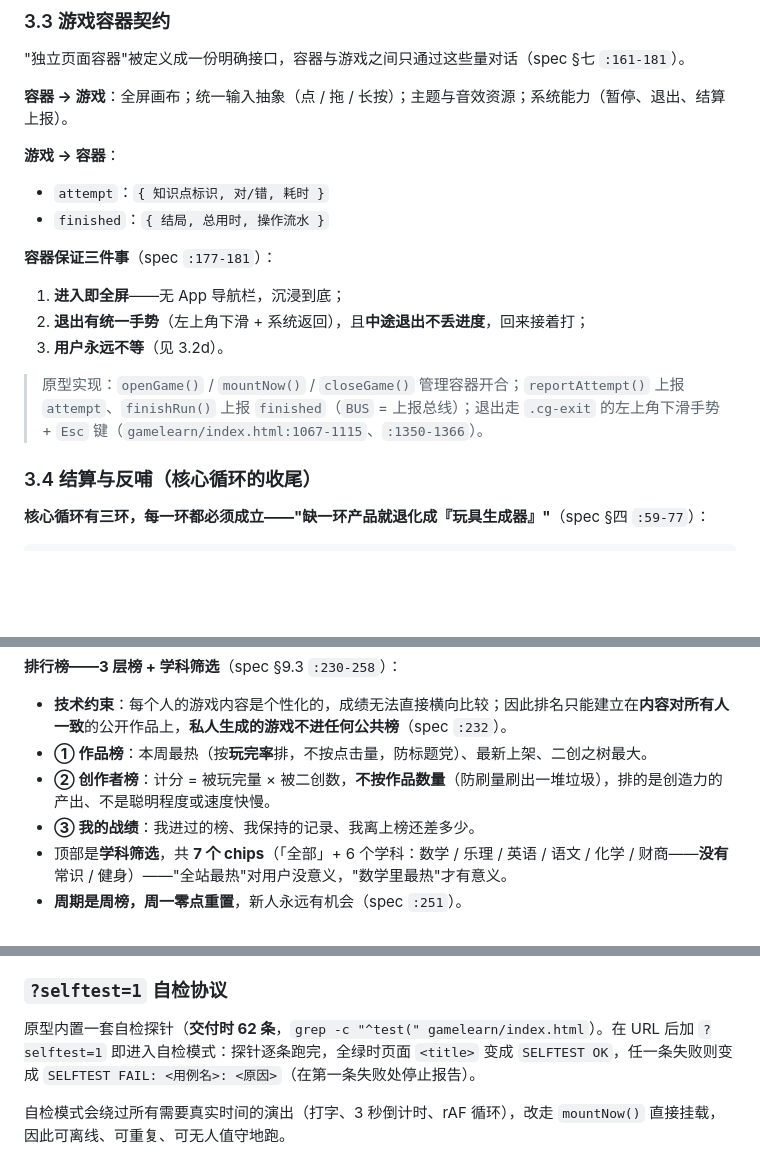
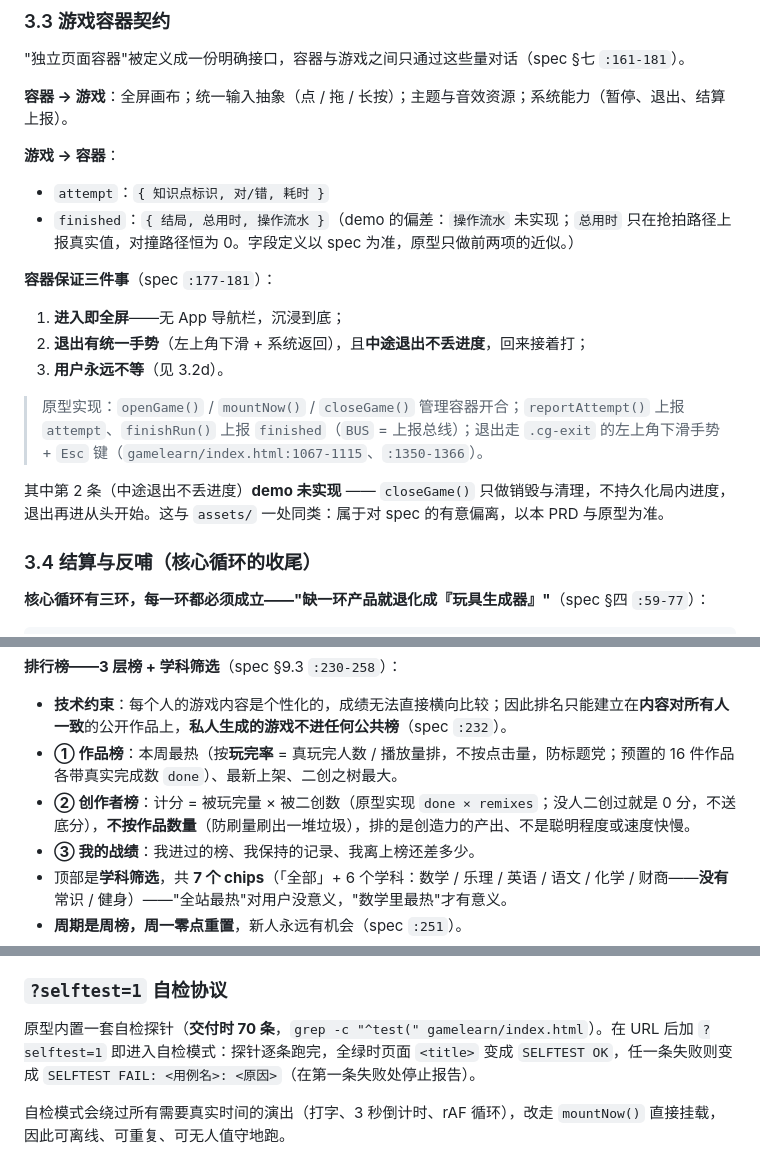
Before and after one commit to JooperGe/agenticapp-demos, a Markdown page: gamelearn/PRD.md, 3 parts joined by grey strips. Drawn GitHub-style; blank space fills up the shorter version.

Commit message:
docs(yiju): PRD 对齐实现现状
- 探针条数 62 → 70
- 作品榜/创作者榜补上真实口径说明（done/plays；done×remixes 不送底分）
- 披露容器保证第 2 条「中途退出不丢进度」demo 未实现
- 披露 finished 上报偏差：操作流水未实现、对撞路径总用时恒为 0

```diff
--- a/gamelearn/PRD.md
+++ b/gamelearn/PRD.md
@@ -125,7 +125,7 @@
 **游戏 → 容器**：
 
 - `attempt`：`{ 知识点标识, 对/错, 耗时 }`
-- `finished`：`{ 结局, 总用时, 操作流水 }`
+- `finished`：`{ 结局, 总用时, 操作流水 }`（demo 的偏差：`操作流水` 未实现；`总用时` 只在抢拍路径上报真实值，对撞路径恒为 0。字段定义以 spec 为准，原型只做前两项的近似。）
 
 **容器保证三件事**（spec `:177-181`）：
 
@@ -134,6 +134,8 @@
 3. **用户永远不等**（见 3.2d）。
 
 > 原型实现：`openGame()` / `mountNow()` / `closeGame()` 管理容器开合；`reportAttempt()` 上报 `attempt`、`finishRun()` 上报 `finished`（`BUS` = 上报总线）；退出走 `.cg-exit` 的左上角下滑手势 + `Esc` 键（`gamelearn/index.html:1067-1115`、`:1350-1366`）。
+
+其中第 2 条（中途退出不丢进度）**demo 未实现** —— `closeGame()` 只做销毁与清理，不持久化局内进度，退出再进从头开始。这与 `assets/` 一处同类：属于对 spec 的有意偏离，以本 PRD 与原型为准。
 
 ### 3.4 结算与反哺（核心循环的收尾）
 
@@ -182,8 +184,8 @@ spec 明写三环各自失败会怎样（`:73-77`）：① 不成立 → 用户
 **排行榜——3 层榜 + 学科筛选**（spec §9.3 `:230-258`）：
 
 - **技术约束**：每个人的游戏内容是个性化的，成绩无法直接横向比较；因此排名只能建立在**内容对所有人一致**的公开作品上，**私人生成的游戏不进任何公共榜**（spec `:232`）。
-- **① 作品榜**：本周最热（按**玩完率**排，不按点击量，防标题党）、最新上架、二创之树最大。
-- **② 创作者榜**：计分 = 被玩完量 × 被二创数，**不按作品数量**（防刷量刷出一堆垃圾），排的是创造力的产出、不是聪明程度或速度快慢。
+- **① 作品榜**：本周最热（按**玩完率** = 真玩完人数 / 播放量排，不按点击量，防标题党；预置的 16 件作品各带真实完成数 `done`）、最新上架、二创之树最大。
+- **② 创作者榜**：计分 = 被玩完量 × 被二创数（原型实现 `done × remixes`；没人二创过就是 0 分，不送底分），**不按作品数量**（防刷量刷出一堆垃圾），排的是创造力的产出、不是聪明程度或速度快慢。
 - **③ 我的战绩**：我进过的榜、我保持的记录、我离上榜还差多少。
 - 顶部是**学科筛选**，共 **7 个 chips**（「全部」+ 6 个学科：数学 / 乐理 / 英语 / 语文 / 化学 / 财商——**没有** 常识 / 健身）——"全站最热"对用户没意义，"数学里最热"才有意义。
 - **周期是周榜，周一零点重置**，新人永远有机会（spec `:251`）。
@@ -282,7 +284,7 @@ spec 明写三环各自失败会怎样（`:73-77`）：① 不成立 → 用户
 
 ### `?selftest=1` 自检协议
 
-原型内置一套自检探针（**交付时 62 条**，`grep -c "^test(" gamelearn/index.html`）。在 URL 后加 `?selftest=1` 即进入自检模式：探针逐条跑完，全绿时页面 `<title>` 变成 `SELFTEST OK`，任一条失败则变成 `SELFTEST FAIL: <用例名>: <原因>`（在第一条失败处停止报告）。
+原型内置一套自检探针（**交付时 70 条**，`grep -c "^test(" gamelearn/index.html`）。在 URL 后加 `?selftest=1` 即进入自检模式：探针逐条跑完，全绿时页面 `<title>` 变成 `SELFTEST OK`，任一条失败则变成 `SELFTEST FAIL: <用例名>: <原因>`（在第一条失败处停止报告）。
 
 自检模式会绕过所有需要真实时间的演出（打字、3 秒倒计时、rAF 循环），改走 `mountNow()` 直接挂载，因此可离线、可重复、可无人值守地跑。
 
```
